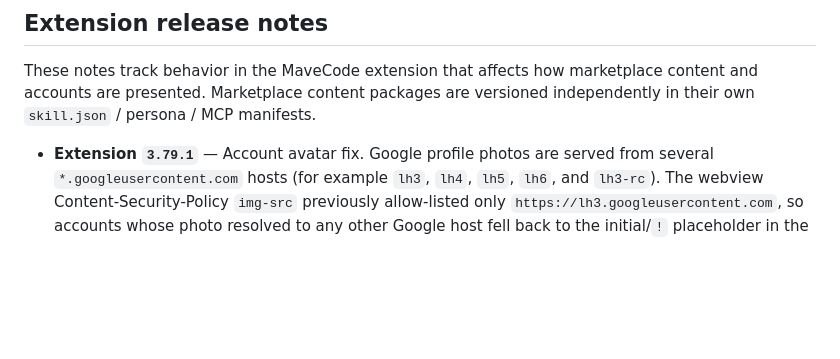
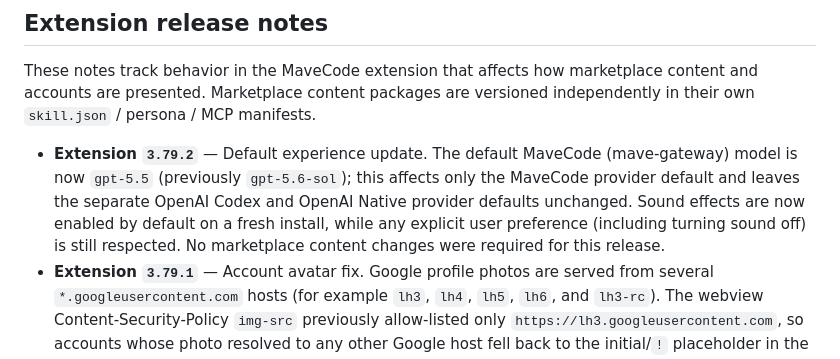
Before and after one commit to arkofheavean/MaveCode-MarketPlace, a Markdown page: README.md, the part around the change. Drawn GitHub-style; blank space fills up the shorter version.

Commit message:
docs: add extension 3.79.2 release note (default model gpt-5.5, sound on by default)

```diff
--- a/README.md
+++ b/README.md
@@ -50,5 +50,6 @@ Packages and catalogs are signed with an ed25519 key (`signingKeyId: mavecode-ma
 
 These notes track behavior in the MaveCode extension that affects how marketplace content and accounts are presented. Marketplace content packages are versioned independently in their own `skill.json` / persona / MCP manifests.
 
+- **Extension `3.79.2`** — Default experience update. The default MaveCode (mave-gateway) model is now `gpt-5.5` (previously `gpt-5.6-sol`); this affects only the MaveCode provider default and leaves the separate OpenAI Codex and OpenAI Native provider defaults unchanged. Sound effects are now enabled by default on a fresh install, while any explicit user preference (including turning sound off) is still respected. No marketplace content changes were required for this release.
 - **Extension `3.79.1`** — Account avatar fix. Google profile photos are served from several `*.googleusercontent.com` hosts (for example `lh3`, `lh4`, `lh5`, `lh6`, and `lh3-rc`). The webview Content-Security-Policy `img-src` previously allow-listed only `https://lh3.googleusercontent.com`, so accounts whose photo resolved to any other Google host fell back to the initial/`!` placeholder in the account button. The CSP now allows `https://*.googleusercontent.com`, so all Google account avatars render. No marketplace content changes were required for this release.
 - **Extension `3.77.0`** — Chat `/` resolves to skills only; see "Slash `/` invokes skills" above.
```
